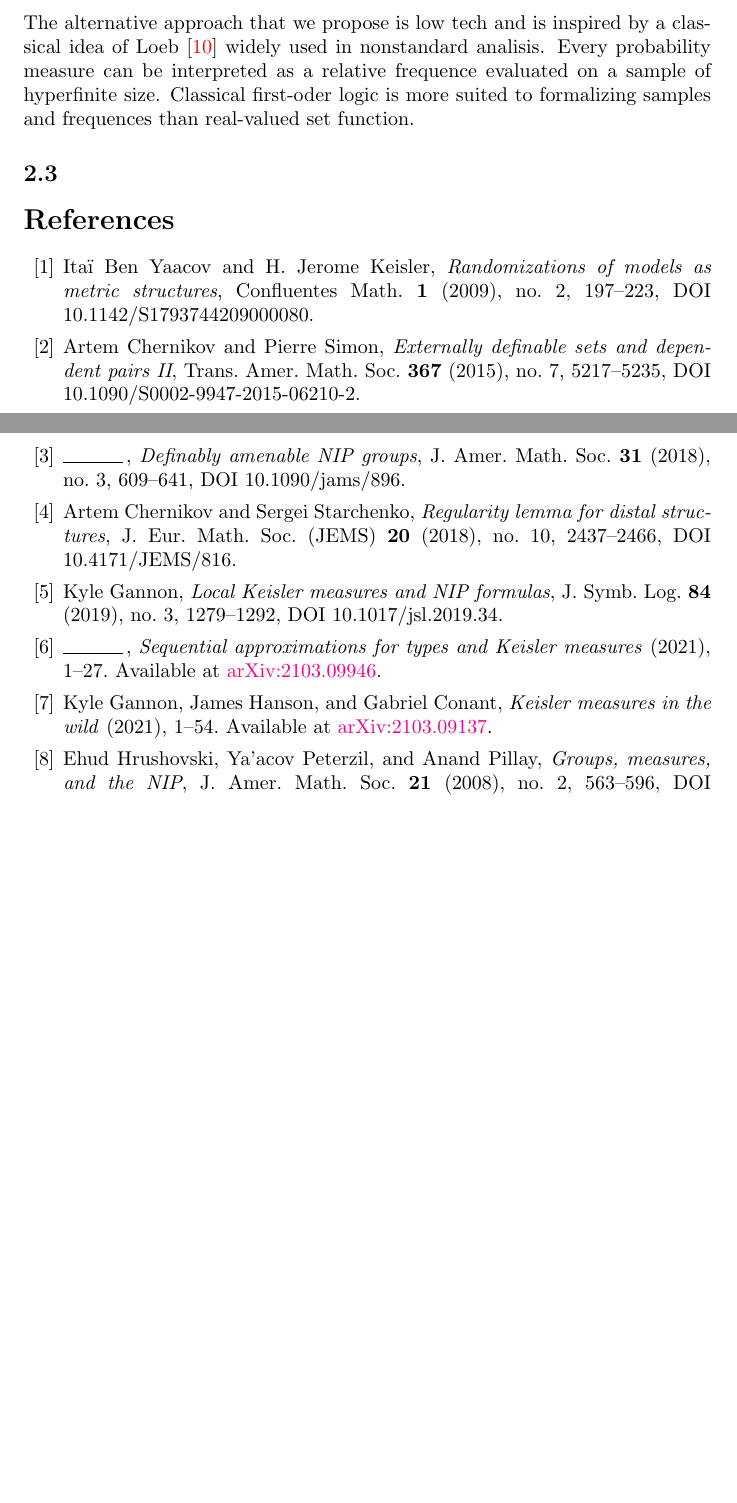
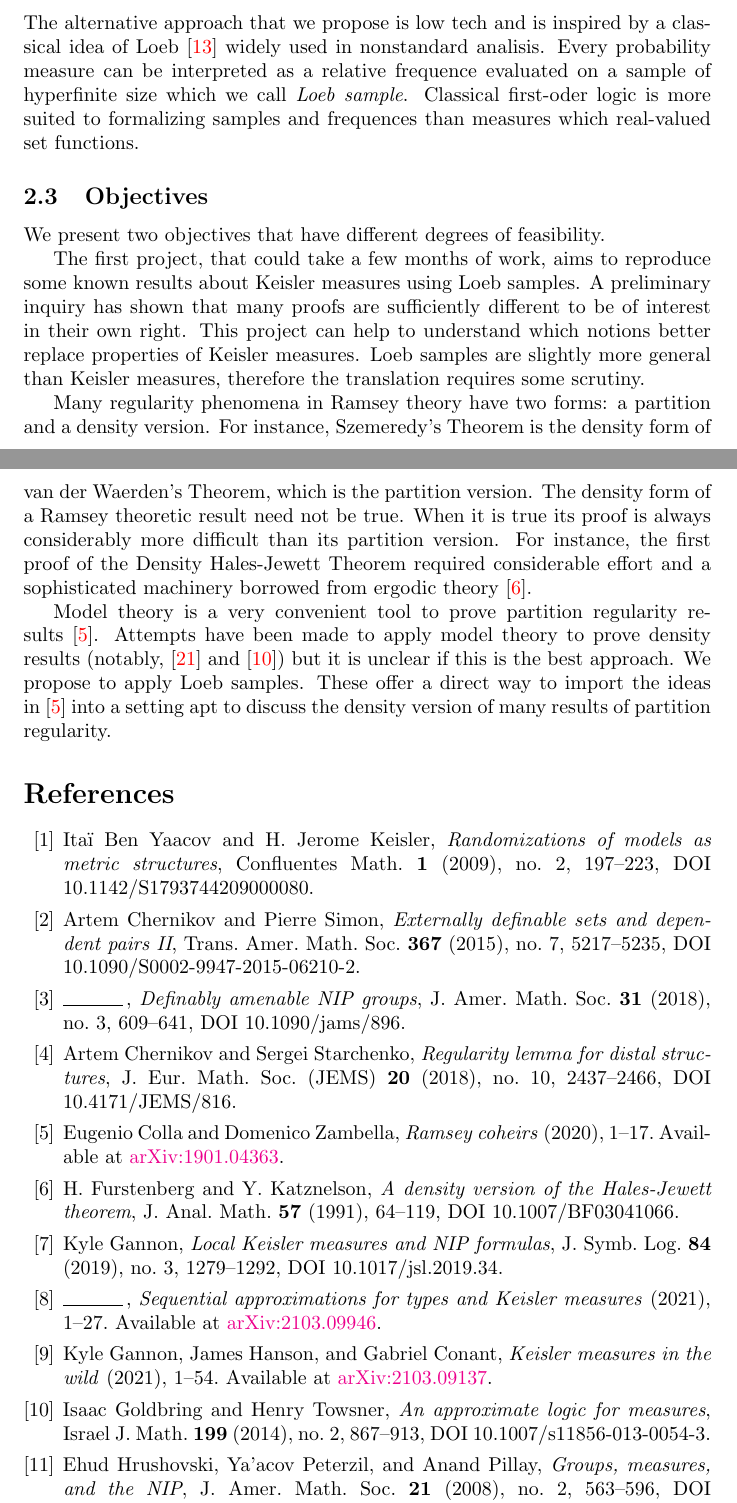
Before and after one commit to domenicozambella/prinprinprin, a LaTeX document (prinprinprin.tex): two parts of pages 2 and 3 of 3 before the commit and two parts of pages 2 and 3 of 4 after it, joined at a grey line, cut so that both start at the same text, the shorter picture padded with empty space. Compiled offline with pdfLaTeX.

Commit message:
Final? Magari!

```diff
--- a/prinprinprin.tex
+++ b/prinprinprin.tex
@@ -50,15 +50,28 @@ This is why few people have embraced this approach.
 \subsection{Loeb samples}
 
 The alternative approach that we propose is low tech and is inspired by a classical idea of Loeb~\cite{MR1680650} widely used in nonstandard analisis.
-Every probability measure can be interpreted as a relative frequence evaluated on a sample of hyperfinite size.
-Classical first-oder logic is more suited to formalizing samples and frequences than real-valued set function.
+Every probability measure can be interpreted as a relative frequence evaluated on a sample of hyperfinite size which we call \emph{Loeb sample}.
+Classical first-oder logic is more suited to formalizing samples and frequences than measures which real-valued set functions.
 
 
+\subsection{Objectives}
+We present two objectives that have different degrees of feasibility.
 
+The first project, that could take a few months of work, aims to reproduce some known results about Keisler measures using Loeb samples.
+A preliminary inquiry has shown that many proofs are sufficiently different to be of interest in their own right.
+This project can help to understand which notions better replace properties of Keisler measures.
+Loeb samples are slightly more general than Keisler measures, therefore the translation requires some scrutiny.
 
-\subsection{}
+Many regularity phenomena in Ramsey theory have two forms: a partition and a density version.
+For instance, Szemeredy's Theorem is the density form of van der Waerden's Theorem, which is the partition version.
+The density form of a Ramsey theoretic result need not be true.
+When it is true its proof is always considerably more difficult than its partition version.
+For instance, the first proof of the Density Hales-Jewett Theorem required considerable effort and a sophisticated machinery borrowed from ergodic theory~\cite{MR1191743}.
 
-
+Model theory is a very convenient tool to prove partition regularity results~\cite{arXiv:1901.04363}.
+Attempts have been made to apply model theory to prove density results (notably, \cite{arXiv:1002.4456} and \cite{MR3219561}) but it is unclear if this is the best approach.
+We propose to apply Loeb samples.
+These offer a direct way to import the ideas in~\cite{arXiv:1901.04363} into a setting apt to discuss the density version of many results of partition regularity.
 
 
 
@@ -114,6 +127,25 @@ Classical first-oder logic is more suited to formalizing samples and frequences
    issn={1435-9855},
    doi={10.4171/JEMS/816},
 }
+\bib{arXiv:1901.04363}{article}{
+  author={Colla, Eugenio},
+  author={Zambella, Domenico},
+  title={Ramsey coheirs},
+  date={2020},
+  pages={1--17},
+  note={Available at \href{https://arxiv.org/abs/1901.04363}{arXiv:1901.04363}},
+}
+\bib{MR1191743}{article}{
+   author={Furstenberg, H.},
+   author={Katznelson, Y.},
+   title={A density version of the Hales-Jewett theorem},
+   journal={J. Anal. Math.},
+   volume={57},
+   date={1991},
+   pages={64--119},
+   issn={0021-7670},
+   doi={10.1007/BF03041066},
+}
 \bib{MR4010500}{article}{
   author={Gannon, Kyle},
   title={Local Keisler measures and NIP formulas},
@@ -140,6 +172,18 @@ Classical first-oder logic is more suited to formalizing samples and frequences
   date={2021},
   pages={1--54},
   note={Available at \href{https://arxiv.org/abs/2103.09137}{arXiv:2103.09137}},
+}
+\bib{MR3219561}{article}{
+  author={Goldbring, Isaac},
+  author={Towsner, Henry},
+  title={An approximate logic for measures},
+  journal={Israel J. Math.},
+  volume={199},
+  date={2014},
+  number={2},
+  pages={867--913},
+  issn={0021-2172},
+  doi={10.1007/s11856-013-0054-3},
 }
 \bib{MR2373360}{article}{
   author={Hrushovski, Ehud},
```
Also changed, not shown: prinprinprin.pdf, prinprinprin.tex (25 more changed lines).
